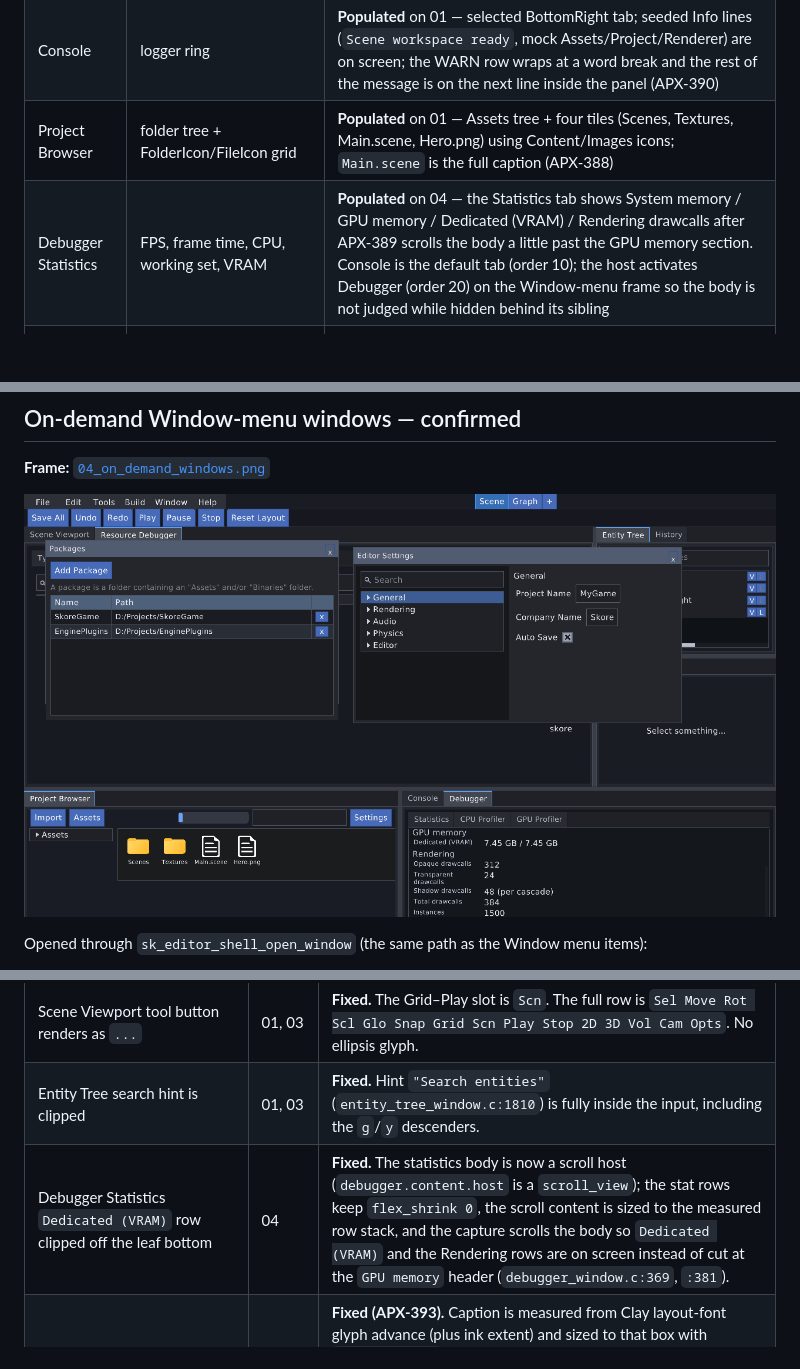
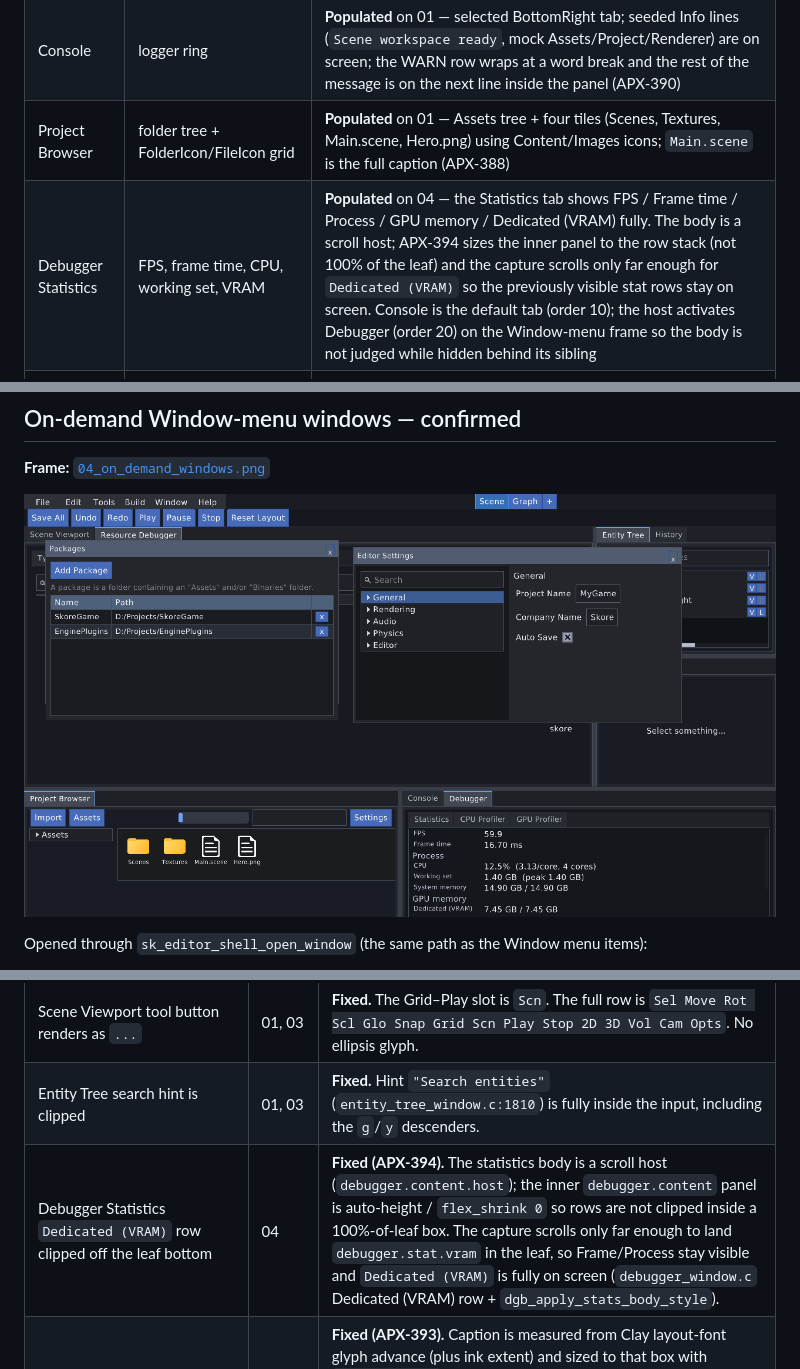
Before and after one commit to SkoreEngine/Skore, a Markdown page: docs/editor/apx-377-vision-validation.md, 3 parts joined by grey strips. Rendered like a GitHub page; pictures changed too: docs/editor/apx-377-frames/04_on_demand_windows.png; blank space fills up the shorter version.

```diff
--- a/docs/editor/apx-377-vision-validation.md
+++ b/docs/editor/apx-377-vision-validation.md
@@ -176,7 +176,7 @@ solid empty panel. Real scene rendering stays out of scope (manifest §2.3).
 | Entity Tree | Demo Scene / Main Camera / Directional Light / Player / Character Mesh | **Populated** on 01 — hierarchy is the selected RightTop tab (APX-379), not hidden behind History |
 | Console | logger ring | **Populated** on 01 — selected BottomRight tab; seeded Info lines (`Scene workspace ready`, mock Assets/Project/Renderer) are on screen; the WARN row wraps at a word break and the rest of the message is on the next line inside the panel (APX-390) |
 | Project Browser | folder tree + FolderIcon/FileIcon grid | **Populated** on 01 — Assets tree + four tiles (Scenes, Textures, Main.scene, Hero.png) using Content/Images icons; `Main.scene` is the full caption (APX-388) |
-| Debugger Statistics | FPS, frame time, CPU, working set, VRAM | **Populated** on 04 — the Statistics tab shows System memory / GPU memory / Dedicated (VRAM) / Rendering drawcalls after APX-389 scrolls the body a little past the GPU memory section. Console is the default tab (order 10); the host activates Debugger (order 20) on the Window-menu frame so the body is not judged while hidden behind its sibling |
+| Debugger Statistics | FPS, frame time, CPU, working set, VRAM | **Populated** on 04 — the Statistics tab shows FPS / Frame time / Process / GPU memory / Dedicated (VRAM) fully. The body is a scroll host; APX-394 sizes the inner panel to the row stack (not 100% of the leaf) and the capture scrolls only far enough for `Dedicated (VRAM)` so the previously visible stat rows stay on screen. Console is the default tab (order 10); the host activates Debugger (order 20) on the Window-menu frame so the body is not judged while hidden behind its sibling |
 | History | seeded undo/redo scopes | Sibling of Entity Tree (order 10); not required on the default tab |
 | Properties | empty-selection until an entity/asset is selected | **OK** — "Select something..." (not a blank dock) |
 
@@ -239,7 +239,7 @@ labels also on 02; Packages / Debugger Statistics on 04).
 | Console severity label wraps mid-word (`Debu g`, `War n`) | 01, 02, 03 | **Fixed.** `Trace Debug Info Warn Error Fatal` are whole words on one toolbar row with Clear / Collapse / Auto-scroll. |
 | Scene Viewport tool button renders as `...` | 01, 03 | **Fixed.** The Grid–Play slot is `Scn`. The full row is `Sel Move Rot Scl Glo Snap Grid Scn Play Stop 2D 3D Vol Cam Opts`. No ellipsis glyph. |
 | Entity Tree search hint is clipped | 01, 03 | **Fixed.** Hint `"Search entities"` (`entity_tree_window.c:1810`) is fully inside the input, including the `g`/`y` descenders. |
-| Debugger Statistics `Dedicated (VRAM)` row clipped off the leaf bottom | 04 | **Fixed.** The statistics body is now a scroll host (`debugger.content.host` is a `scroll_view`); the stat rows keep `flex_shrink 0`, the scroll content is sized to the measured row stack, and the capture scrolls the body so `Dedicated (VRAM)` and the Rendering rows are on screen instead of cut at the `GPU memory` header (`debugger_window.c:369`, `:381`). |
+| Debugger Statistics `Dedicated (VRAM)` row clipped off the leaf bottom | 04 | **Fixed (APX-394).** The statistics body is a scroll host (`debugger.content.host`); the inner `debugger.content` panel is auto-height / `flex_shrink 0` so rows are not clipped inside a 100%-of-leaf box. The capture scrolls only far enough to land `debugger.stat.vram` in the leaf, so Frame/Process stay visible and `Dedicated (VRAM)` is fully on screen (`debugger_window.c` Dedicated (VRAM) row + `dgb_apply_stats_body_style`). |
 | Project Browser tile caption `Main.scene` clips to `Main.scen` | 01, 02, 03 | **Fixed (APX-393).** Caption is measured from Clay layout-font glyph advance (plus ink extent) and sized to that box with `flex_shrink 0`; the tile content width is the full thumb so a name that fits is not shaved by pad. Names wider than the tile are ellipsized (U+2026) instead of clip-shaved. Recaptured frames 01/02/03 show full `Main.scene` next to intact `Scenes` / `Textures` / `Hero.png` (seed `project_browser_window.c:269`; grid host `:1696`). |
 | Console WARN line cut at the panel edge (`…mapped via Clay floati`) | 01, 02, 03 | **Fixed.** Log rows wrap at the panel width (`label_set_wrap 1` at `console_window.c:384`/`:413`); the scroll body is sized from the laid-out rows (`console_sync_scroll_size`) so Auto-scroll still lands on the newest line. The WARN row is two lines: line 1 ends on a word break before the panel edge and line 2 carries `...constraints may differ (kept best-effort mapping)` fully inside the panel. |
 
```
Also changed, not shown: 2 other files.
